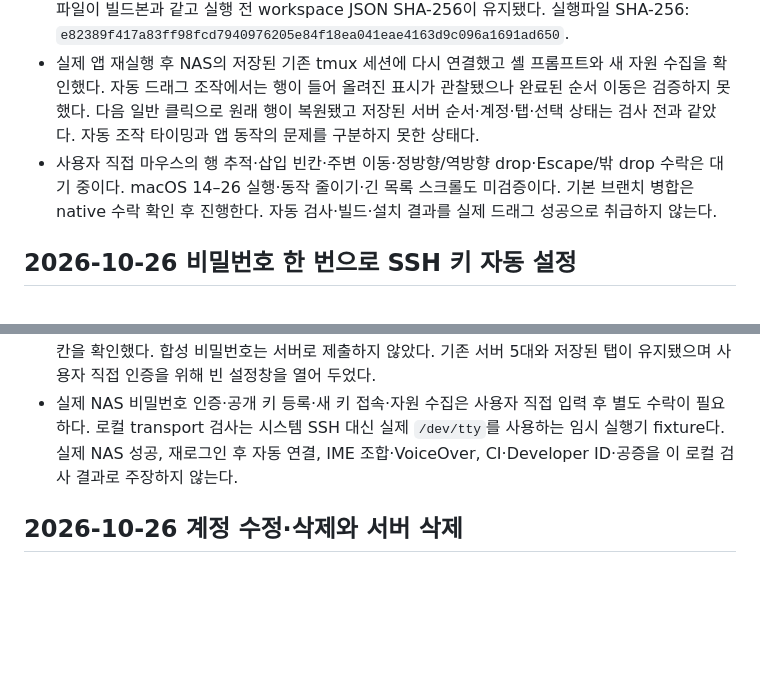
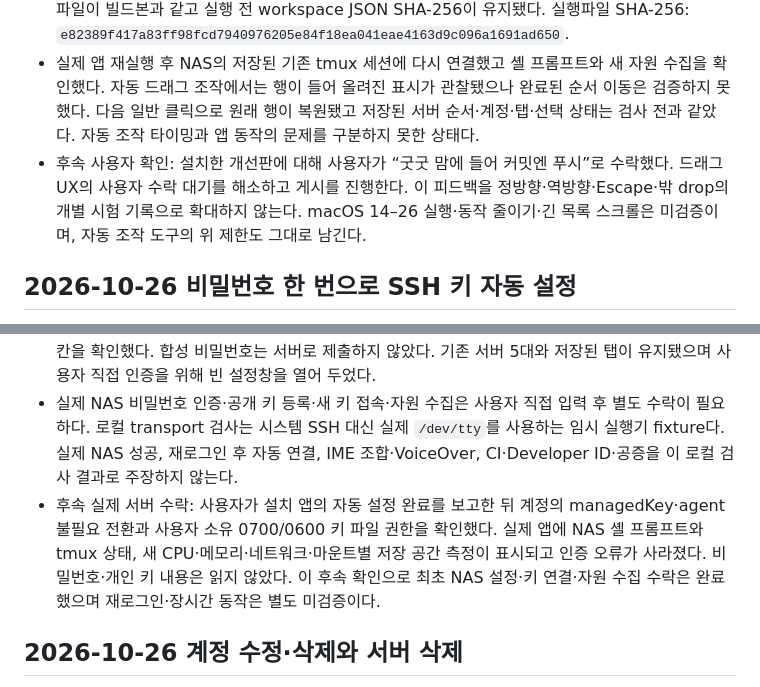
Before and after one commit to young221718/luluTerminal, a Markdown page: docs/VERIFICATION.md, 2 parts joined by grey strips. Rendered like a GitHub page; blank space fills up the shorter version.

Commit message:
docs: record user acceptance of sidebar drag UX

```diff
--- a/docs/VERIFICATION.md
+++ b/docs/VERIFICATION.md
@@ -9,7 +9,7 @@
 - 독립 검토에서 추가 actionable P1/P2는 없었다. 실제 레이아웃에 container를 적용하는 Apple 예제에 맞춰 modifier를 ScrollView 안의 LazyVStack으로 옮긴 뒤 위치 수정도 재검토했다. 이 수정이 아래 자동 조작 현상의 원인이나 해결이라는 결론은 내리지 않았다.
 - 최종 release 빌드, 라이선스 고지 21개, 키체인 미포함 검사와 엄격 서명 검사를 통과했다. 이전 앱을 각각 ZIP으로 보존하며 기존 `/Applications/luluTerminal.app`만 교체했다. 최종 설치본 54개 파일이 빌드본과 같고 실행 전 workspace JSON SHA-256이 유지됐다. 실행파일 SHA-256: `e82389f417a83ff98fcd7940976205e84f18ea041eae4163d9c096a1691ad650`.
 - 실제 앱 재실행 후 NAS의 저장된 기존 tmux 세션에 다시 연결했고 셸 프롬프트와 새 자원 수집을 확인했다. 자동 드래그 조작에서는 행이 들어 올려진 표시가 관찰됐으나 완료된 순서 이동은 검증하지 못했다. 다음 일반 클릭으로 원래 행이 복원됐고 저장된 서버 순서·계정·탭·선택 상태는 검사 전과 같았다. 자동 조작 타이밍과 앱 동작의 문제를 구분하지 못한 상태다.
-- 사용자 직접 마우스의 행 추적·삽입 빈칸·주변 이동·정방향/역방향 drop·Escape/밖 drop 수락은 대기 중이다. macOS 14–26 실행·동작 줄이기·긴 목록 스크롤도 미검증이다. 기본 브랜치 병합은 native 수락 확인 후 진행한다. 자동 검사·빌드·설치 결과를 실제 드래그 성공으로 취급하지 않는다.
+- 후속 사용자 확인: 설치한 개선판에 대해 사용자가 “굿굿 맘에 들어 커밋엔 푸시”로 수락했다. 드래그 UX의 사용자 수락 대기를 해소하고 게시를 진행한다. 이 피드백을 정방향·역방향·Escape·밖 drop의 개별 시험 기록으로 확대하지 않는다. macOS 14–26 실행·동작 줄이기·긴 목록 스크롤은 미검증이며, 자동 조작 도구의 위 제한도 그대로 남긴다.
 
 ## 2026-10-26 비밀번호 한 번으로 SSH 키 자동 설정
 
@@ -20,6 +20,7 @@
 - 기존 `/Applications/luluTerminal.app`을 ZIP으로 백업한 뒤 같은 앱만 교체했다. 설치본 54개 파일이 빌드본과 일치했고 실행 전 workspace JSON SHA-256이 유지됐다. 최종 실행파일 SHA-256: `d4b594dca3504e00fbd661c7274a66d85843addd5354225bcef0573e53c5a791`.
 - 실제 설치 앱에서 NAS → 서버 메뉴 → SSH 키 설정 → 계정으로 진입했다. 빈 보안 입력칸의 자동 포커스와 자동 설정 비활성화, 합성 문자열 입력 시 마스킹·버튼 활성화, 취소와 다시 열었을 때 빈 입력칸을 확인했다. 합성 비밀번호는 서버로 제출하지 않았다. 기존 서버 5대와 저장된 탭이 유지됐으며 사용자 직접 인증을 위해 빈 설정창을 열어 두었다.
 - 실제 NAS 비밀번호 인증·공개 키 등록·새 키 접속·자원 수집은 사용자 직접 입력 후 별도 수락이 필요하다. 로컬 transport 검사는 시스템 SSH 대신 실제 `/dev/tty`를 사용하는 임시 실행기 fixture다. 실제 NAS 성공, 재로그인 후 자동 연결, IME 조합·VoiceOver, CI·Developer ID·공증을 이 로컬 검사 결과로 주장하지 않는다.
+- 후속 실제 서버 수락: 사용자가 설치 앱의 자동 설정 완료를 보고한 뒤 계정의 managedKey·agent 불필요 전환과 사용자 소유 0700/0600 키 파일 권한을 확인했다. 실제 앱에 NAS 셸 프롬프트와 tmux 상태, 새 CPU·메모리·네트워크·마운트별 저장 공간 측정이 표시되고 인증 오류가 사라졌다. 비밀번호·개인 키 내용은 읽지 않았다. 이 후속 확인으로 최초 NAS 설정·키 연결·자원 수집 수락은 완료했으며 재로그인·장시간 동작은 별도 미검증이다.
 
 ## 2026-10-26 계정 수정·삭제와 서버 삭제
 
```
